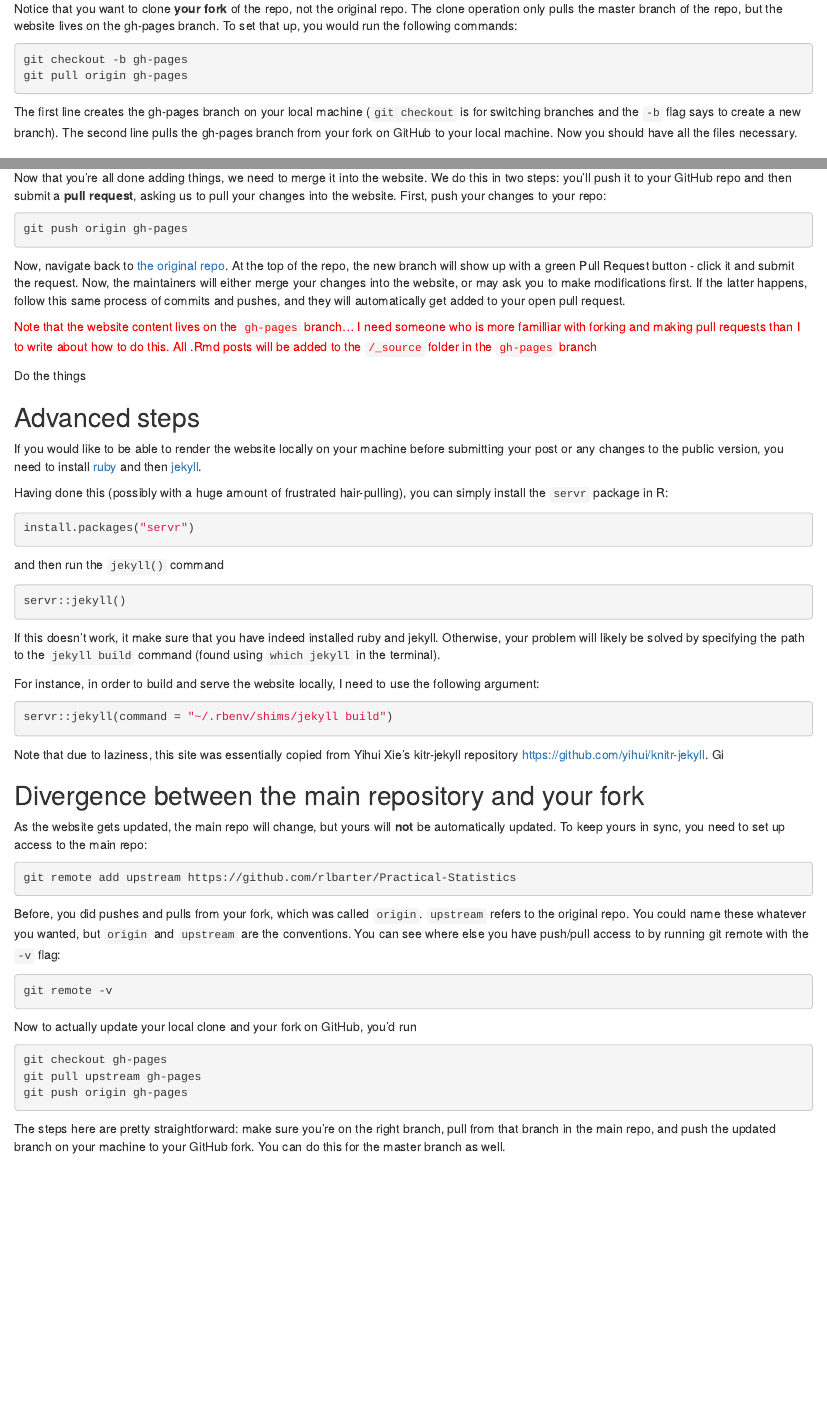
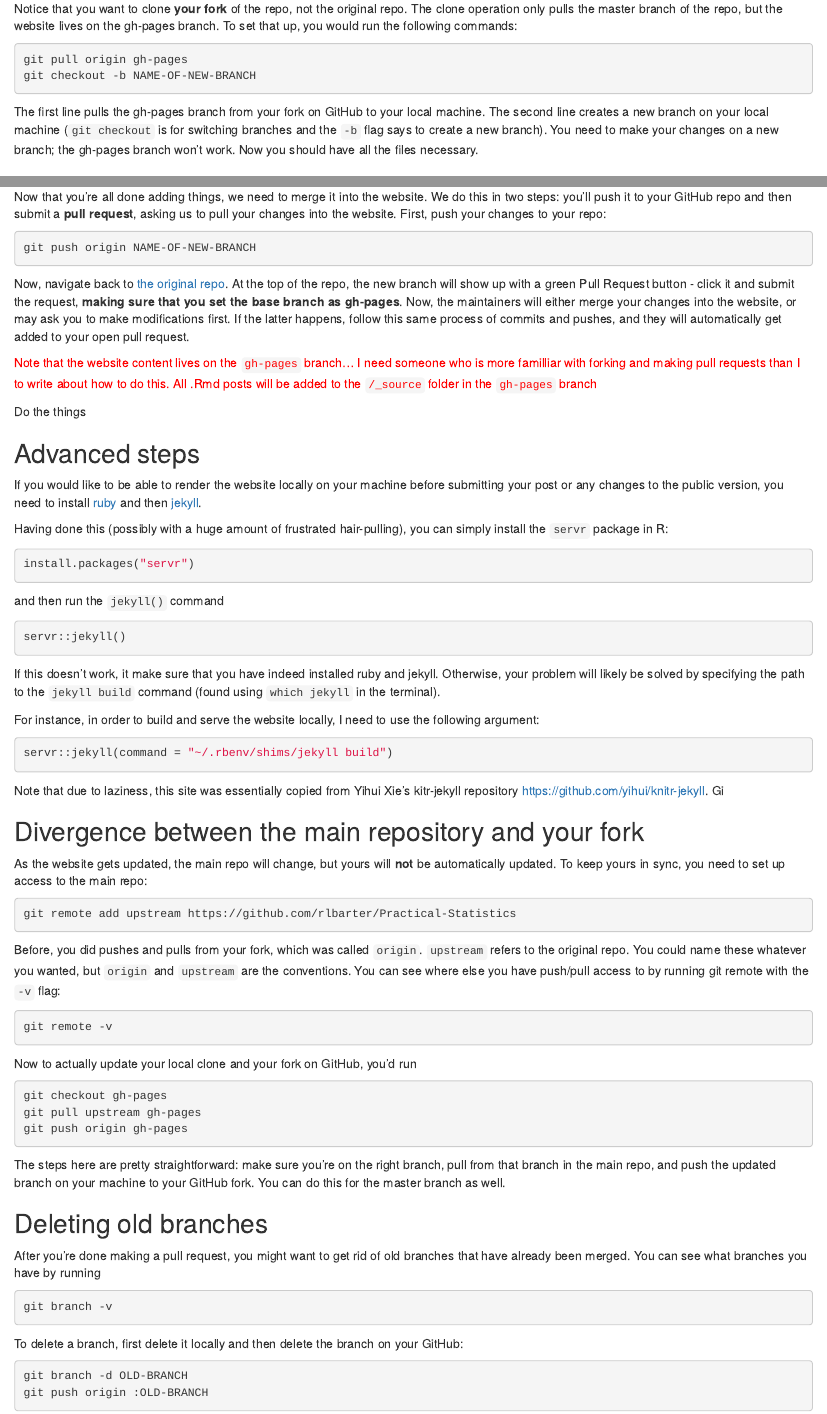
Before and after one commit to rlbarter/Practical-Statistics, an R Markdown document (_source/2016-12-27-making-a-blog-post.Rmd): the page in a window 1100 px wide, from 420 px down, and a second part further down, joined at a grey line. Rendered offline with R 4.5, knitr and Pandoc, with nearby package versions.

Commit message:
Instructions update, again

````diff
--- a/_source/2016-12-27-making-a-blog-post.Rmd
+++ b/_source/2016-12-27-making-a-blog-post.Rmd
@@ -36,12 +36,13 @@ The clone operation only pulls the master branch of the repo, but the website li
 To set that up, you would run the following commands:
 
 ```{bash eval = FALSE}
-git checkout -b gh-pages
 git pull origin gh-pages
+git checkout -b NAME-OF-NEW-BRANCH
 ```
 
-The first line creates the gh-pages branch on your local machine (`git checkout` is for switching branches and the `-b` flag says to create a new branch).
-The second line pulls the gh-pages branch from your fork on GitHub to your local machine.
+The first line pulls the gh-pages branch from your fork on GitHub to your local machine.
+The second line creates a new branch on your local machine (`git checkout` is for switching branches and the `-b` flag says to create a new branch).
+You need to make your changes on a new branch; the gh-pages branch won't work.
 Now you should have all the files necessary.
 
 ## Step 2: Write your blog post using R Markdown
@@ -61,11 +62,11 @@ We do this in two steps: you'll push it to your GitHub repo and then submit a **
 First, push your changes to your repo:
 
 ```{bash eval = FALSE}
-git push origin gh-pages
+git push origin NAME-OF-NEW-BRANCH
 ```
 
 Now, navigate back to [the original repo](https://github.com/rlbarter/Practical-Statistics).
-At the top of the repo, the new branch will show up with a green Pull Request button - click it and submit the request.
+At the top of the repo, the new branch will show up with a green Pull Request button - click it and submit the request, **making sure that you set the base branch as gh-pages**.
 Now, the maintainers will either merge your changes into the website, or may ask you to make modifications first.
 If the latter happens, follow this same process of commits and pushes, and they will automatically get added to your open pull request.
 
@@ -129,3 +130,19 @@ git push origin gh-pages
 
 The steps here are pretty straightforward: make sure you're on the right branch, pull from that branch in the main repo, and push the updated branch on your machine to your GitHub fork.
 You can do this for the master branch as well.
+
+## Deleting old branches
+
+After you're done making a pull request, you might want to get rid of old branches that have already been merged.
+You can see what branches you have by running
+
+```{bash eval = FALSE}
+git branch -v
+```
+
+To delete a branch, first delete it locally and then delete the branch on your GitHub:
+
+```{bash eval = FALSE}
+git branch -d OLD-BRANCH
+git push origin :OLD-BRANCH
+```
````
